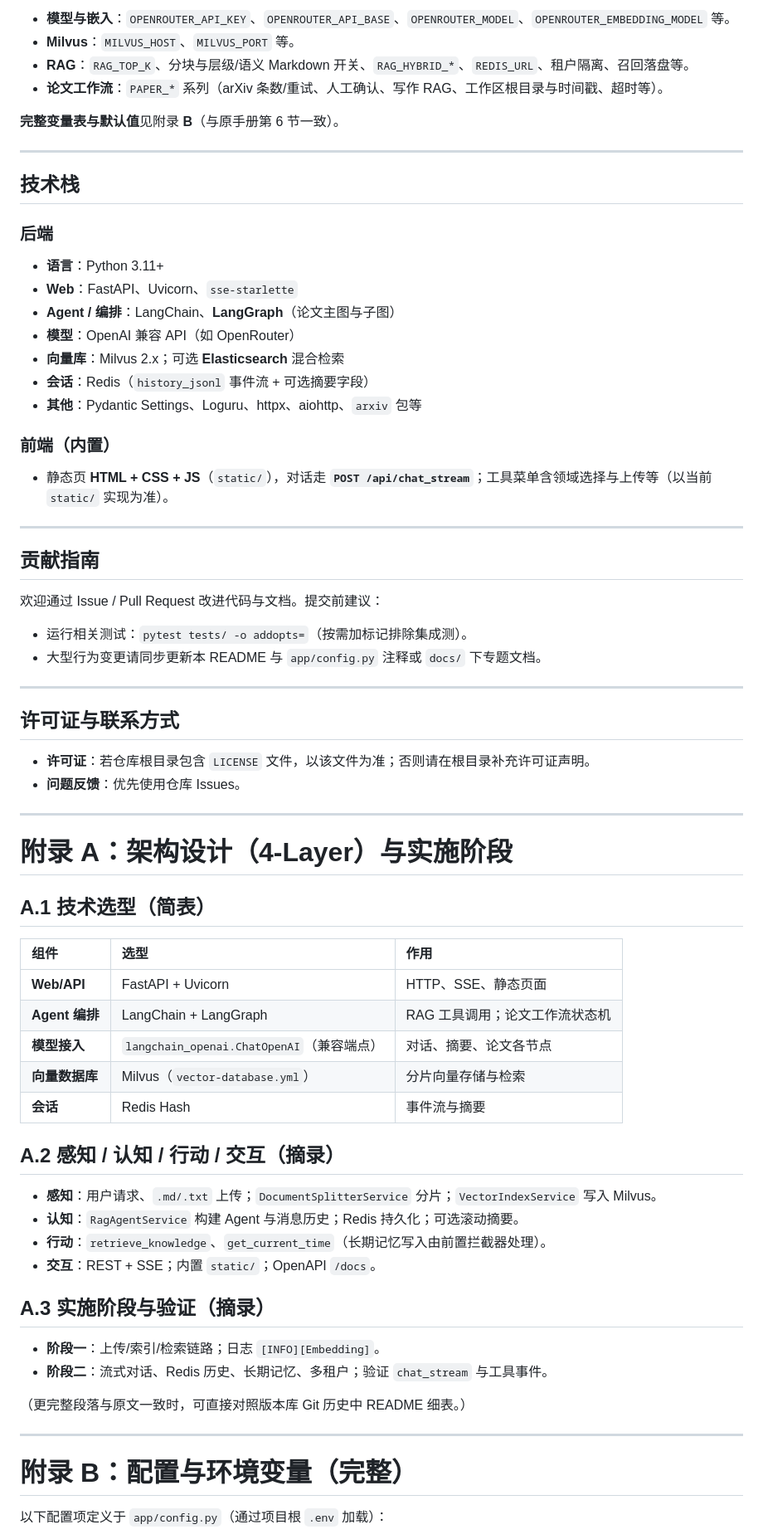
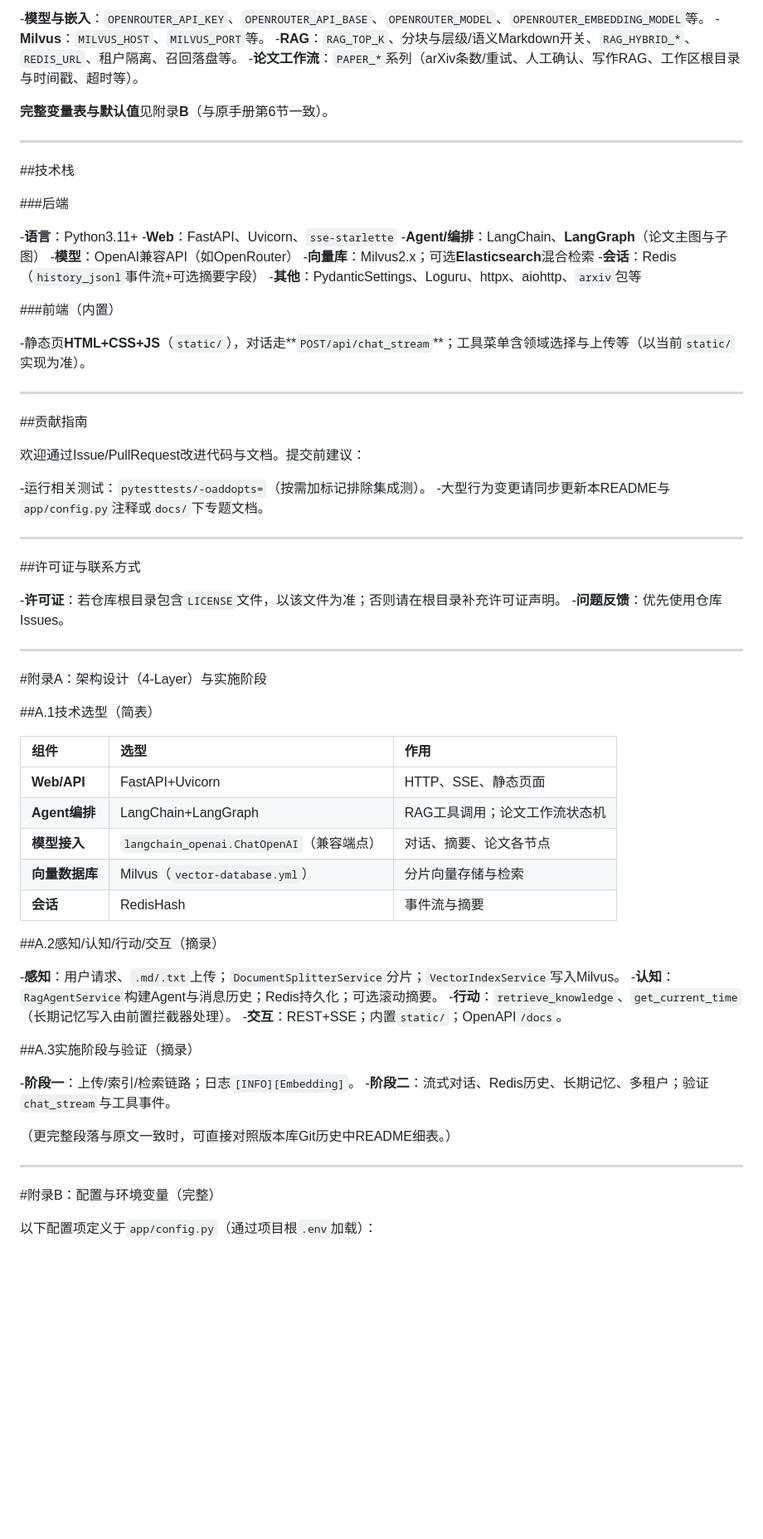
Before and after one commit to seven-year7/PaperAccept-Agent, a Markdown page: README.md, the part around one of its changes. Shown at 83% size. Drawn GitHub-style; blank space fills up the shorter version.

```diff
--- a/README.md
+++ b/README.md
@@ -162,76 +162,76 @@ Agent-Create/（或你的项目根目录）
 
-- **模型与嵌入**：`OPENROUTER_API_KEY`、`OPENROUTER_API_BASE`、`OPENROUTER_MODEL`、`OPENROUTER_EMBEDDING_MODEL` 等。
-- **Milvus**：`MILVUS_HOST`、`MILVUS_PORT` 等。
-- **RAG**：`RAG_TOP_K`、分块与层级/语义 Markdown 开关、`RAG_HYBRID_*`、`REDIS_URL`、租户隔离、召回落盘等。
-- **论文工作流**：`PAPER_*` 系列（arXiv 条数/重试、人工确认、写作 RAG、工作区根目录与时间戳、超时等）。
+-**模型与嵌入**：`OPENROUTER_API_KEY`、`OPENROUTER_API_BASE`、`OPENROUTER_MODEL`、`OPENROUTER_EMBEDDING_MODEL`等。
+-**Milvus**：`MILVUS_HOST`、`MILVUS_PORT`等。
+-**RAG**：`RAG_TOP_K`、分块与层级/语义Markdown开关、`RAG_HYBRID_*`、`REDIS_URL`、租户隔离、召回落盘等。
+-**论文工作流**：`PAPER_*`系列（arXiv条数/重试、人工确认、写作RAG、工作区根目录与时间戳、超时等）。
 
-**完整变量表与默认值**见附录 **B**（与原手册第 6 节一致）。
+**完整变量表与默认值**见附录**B**（与原手册第6节一致）。
 
 ---
 
-## 技术栈
+##技术栈
 
-### 后端
+###后端
 
-- **语言**：Python 3.11+
-- **Web**：FastAPI、Uvicorn、`sse-starlette`
-- **Agent / 编排**：LangChain、**LangGraph**（论文主图与子图）
-- **模型**：OpenAI 兼容 API（如 OpenRouter）
-- **向量库**：Milvus 2.x；可选 **Elasticsearch** 混合检索
-- **会话**：Redis（`history_jsonl` 事件流 + 可选摘要字段）
-- **其他**：Pydantic Settings、Loguru、httpx、aiohttp、`arxiv` 包等
+-**语言**：Python3.11+
+-**Web**：FastAPI、Uvicorn、`sse-starlette`
+-**Agent/编排**：LangChain、**LangGraph**（论文主图与子图）
+-**模型**：OpenAI兼容API（如OpenRouter）
+-**向量库**：Milvus2.x；可选**Elasticsearch**混合检索
+-**会话**：Redis（`history_jsonl`事件流+可选摘要字段）
+-**其他**：PydanticSettings、Loguru、httpx、aiohttp、`arxiv`包等
 
-### 前端（内置）
+###前端（内置）
 
-- 静态页 **HTML + CSS + JS**（`static/`），对话走 **`POST /api/chat_stream`**；工具菜单含领域选择与上传等（以当前 `static/` 实现为准）。
+-静态页**HTML+CSS+JS**（`static/`），对话走**`POST/api/chat_stream`**；工具菜单含领域选择与上传等（以当前`static/`实现为准）。
 
 ---
 
-## 贡献指南
+##贡献指南
 
-欢迎通过 Issue / Pull Request 改进代码与文档。提交前建议：
+欢迎通过Issue/PullRequest改进代码与文档。提交前建议：
 
-- 运行相关测试：`pytest tests/ -o addopts=`（按需加标记排除集成测）。
-- 大型行为变更请同步更新本 README 与 `app/config.py` 注释或 `docs/` 下专题文档。
+-运行相关测试：`pytesttests/-oaddopts=`（按需加标记排除集成测）。
+-大型行为变更请同步更新本README与`app/config.py`注释或`docs/`下专题文档。
 
 ---
 
-## 许可证与联系方式
+##许可证与联系方式
 
-- **许可证**：若仓库根目录包含 `LICENSE` 文件，以该文件为准；否则请在根目录补充许可证声明。
-- **问题反馈**：优先使用仓库 Issues。
+-**许可证**：若仓库根目录包含`LICENSE`文件，以该文件为准；否则请在根目录补充许可证声明。
+-**问题反馈**：优先使用仓库Issues。
 
 ---
 
-# 附录 A：架构设计（4-Layer）与实施阶段
+#附录A：架构设计（4-Layer）与实施阶段
 
-## A.1 技术选型（简表）
+##A.1技术选型（简表）
 
-| 组件 | 选型 | 作用 |
-| :--- | :--- | :--- |
-| **Web/API** | FastAPI + Uvicorn | HTTP、SSE、静态页面 |
-| **Agent 编排** | LangChain + LangGraph | RAG 工具调用；论文工作流状态机 |
-| **模型接入** | `langchain_openai.ChatOpenAI`（兼容端点） | 对话、摘要、论文各节点 |
-| **向量数据库** | Milvus（`vector-database.yml`） | 分片向量存储与检索 |
-| **会话** | Redis Hash | 事件流与摘要 |
+|组件|选型|作用|
+|:---|:---|:---|
+|**Web/API**|FastAPI+Uvicorn|HTTP、SSE、静态页面|
+|**Agent编排**|LangChain+LangGraph|RAG工具调用；论文工作流状态机|
+|**模型接入**|`langchain_openai.ChatOpenAI`（兼容端点）|对话、摘要、论文各节点|
+|**向量数据库**|Milvus（`vector-database.yml`）|分片向量存储与检索|
+|**会话**|RedisHash|事件流与摘要|
 
-## A.2 感知 / 认知 / 行动 / 交互（摘录）
+##A.2感知/认知/行动/交互（摘录）
 
-- **感知**：用户请求、`.md/.txt` 上传；`DocumentSplitterService` 分片；`VectorIndexService` 写入 Milvus。
-- **认知**：`RagAgentService` 构建 Agent 与消息历史；Redis 持久化；可选滚动摘要。
-- **行动**：`retrieve_knowledge`、`get_current_time`（长期记忆写入由前置拦截器处理）。
-- **交互**：REST + SSE；内置 `static/`；OpenAPI `/docs`。
+-**感知**：用户请求、`.md/.txt`上传；`DocumentSplitterService`分片；`VectorIndexService`写入Milvus。
+-**认知**：`RagAgentService`构建Agent与消息历史；Redis持久化；可选滚动摘要。
+-**行动**：`retrieve_knowledge`、`get_current_time`（长期记忆写入由前置拦截器处理）。
+-**交互**：REST+SSE；内置`static/`；OpenAPI`/docs`。
 
-## A.3 实施阶段与验证（摘录）
+##A.3实施阶段与验证（摘录）
 
-- **阶段一**：上传/索引/检索链路；日志 `[INFO][Embedding]`。
-- **阶段二**：流式对话、Redis 历史、长期记忆、多租户；验证 `chat_stream` 与工具事件。
+-**阶段一**：上传/索引/检索链路；日志`[INFO][Embedding]`。
+-**阶段二**：流式对话、Redis历史、长期记忆、多租户；验证`chat_stream`与工具事件。
 
-（更完整段落与原文一致时，可直接对照版本库 Git 历史中 README 细表。）
+（更完整段落与原文一致时，可直接对照版本库Git历史中README细表。）
 
 ---
 
-# 附录 B：配置与环境变量（完整）
+#附录B：配置与环境变量（完整）
 
-以下配置项定义于 `app/config.py`（通过项目根 `.env` 加载）：
+以下配置项定义于`app/config.py`（通过项目根`.env`加载）：
 
```
Also changed, not shown: other parts of README.md (+140 -140 lines).
